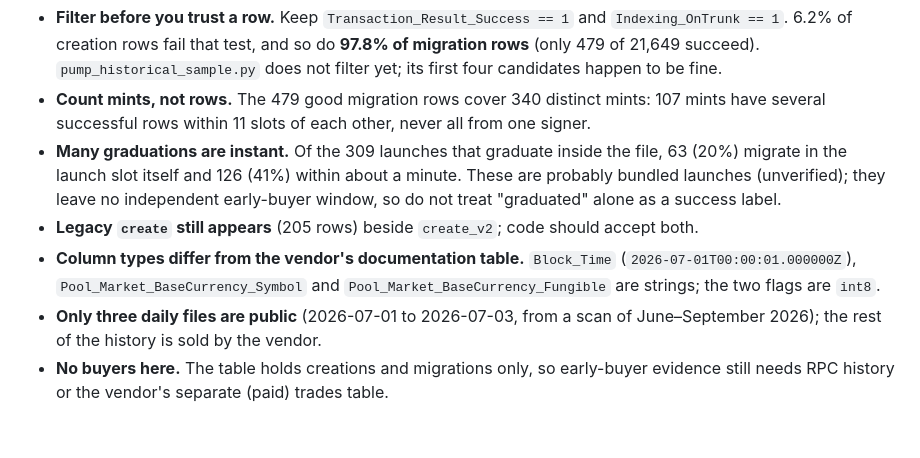
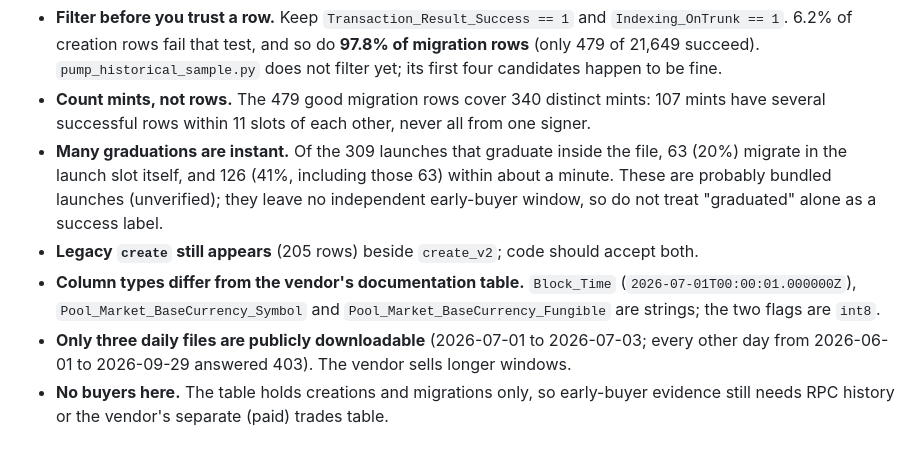
Before and after one commit to yusufabdullahiutme2023-debug/Backend-track, a Markdown page: README.md, the part around the change. Drawn GitHub-style.

Commit message:
README: make the graduation-lag and public-days statements precise
Co-authored-by: arena-agent <297053741+arena-agent@users.noreply.github.com>

```diff
--- a/README.md
+++ b/README.md
@@ -333,14 +333,14 @@ using it:
   mints have several successful rows within 11 slots of each other, never all from one
   signer.
 - **Many graduations are instant.** Of the 309 launches that graduate inside the file,
-  63 (20%) migrate in the launch slot itself and 126 (41%) within about a minute. These
-  are probably bundled launches (unverified); they leave no independent early-buyer
-  window, so do not treat "graduated" alone as a success label.
+  63 (20%) migrate in the launch slot itself, and 126 (41%, including those 63) within
+  about a minute. These are probably bundled launches (unverified); they leave no
+  independent early-buyer window, so do not treat "graduated" alone as a success label.
 - **Legacy `create` still appears** (205 rows) beside `create_v2`; code should accept both.
 - **Column types differ from the vendor's documentation table.** `Block_Time`
   (`2026-07-01T00:00:01.000000Z`), `Pool_Market_BaseCurrency_Symbol` and
   `Pool_Market_BaseCurrency_Fungible` are strings; the two flags are `int8`.
-- **Only three daily files are public** (2026-07-01 to 2026-07-03, from a scan of
-  June–September 2026); the rest of the history is sold by the vendor.
+- **Only three daily files are publicly downloadable** (2026-07-01 to 2026-07-03; every
+  other day from 2026-06-01 to 2026-09-29 answered 403). The vendor sells longer windows.
 - **No buyers here.** The table holds creations and migrations only, so early-buyer
   evidence still needs RPC history or the vendor's separate (paid) trades table.
```
